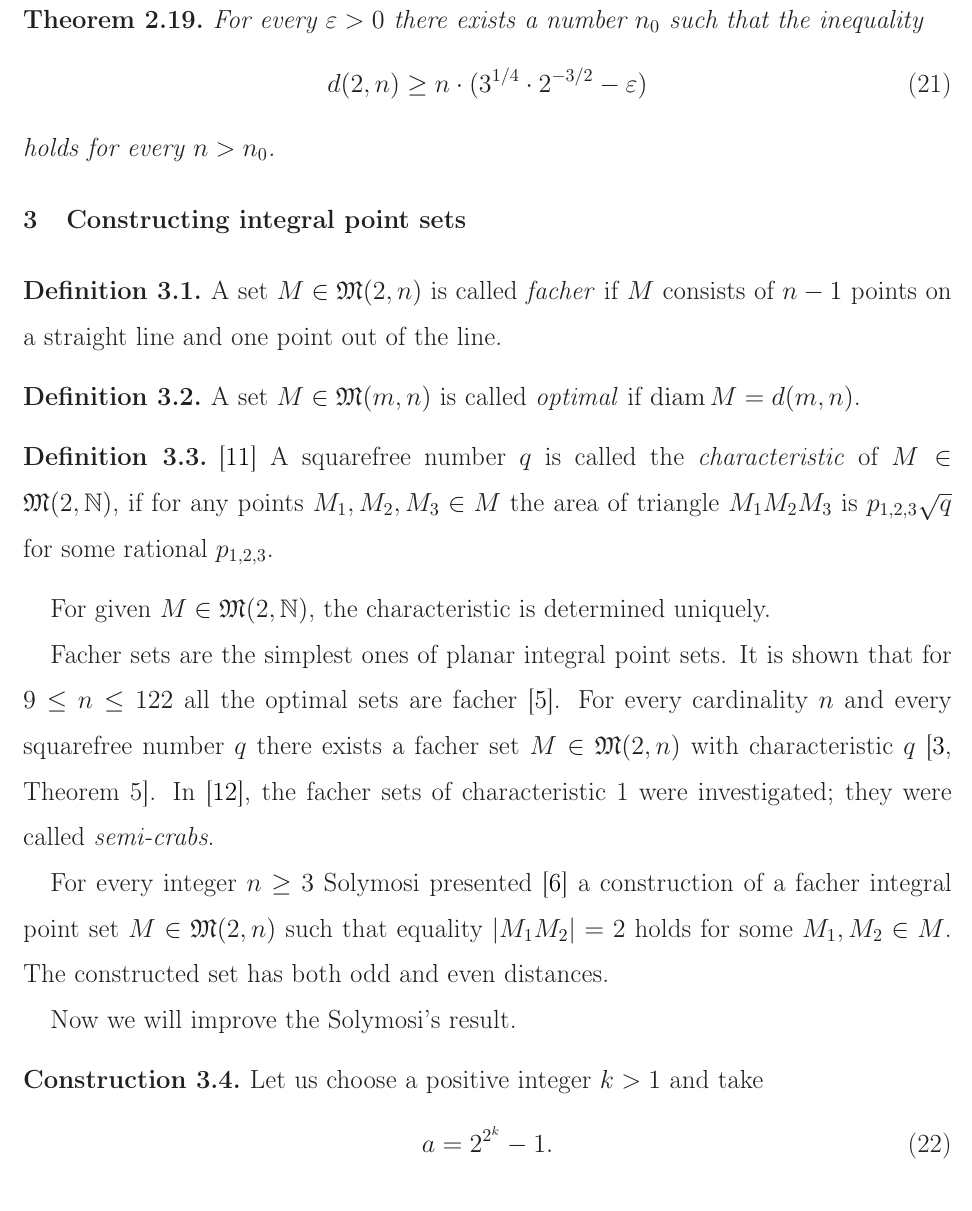
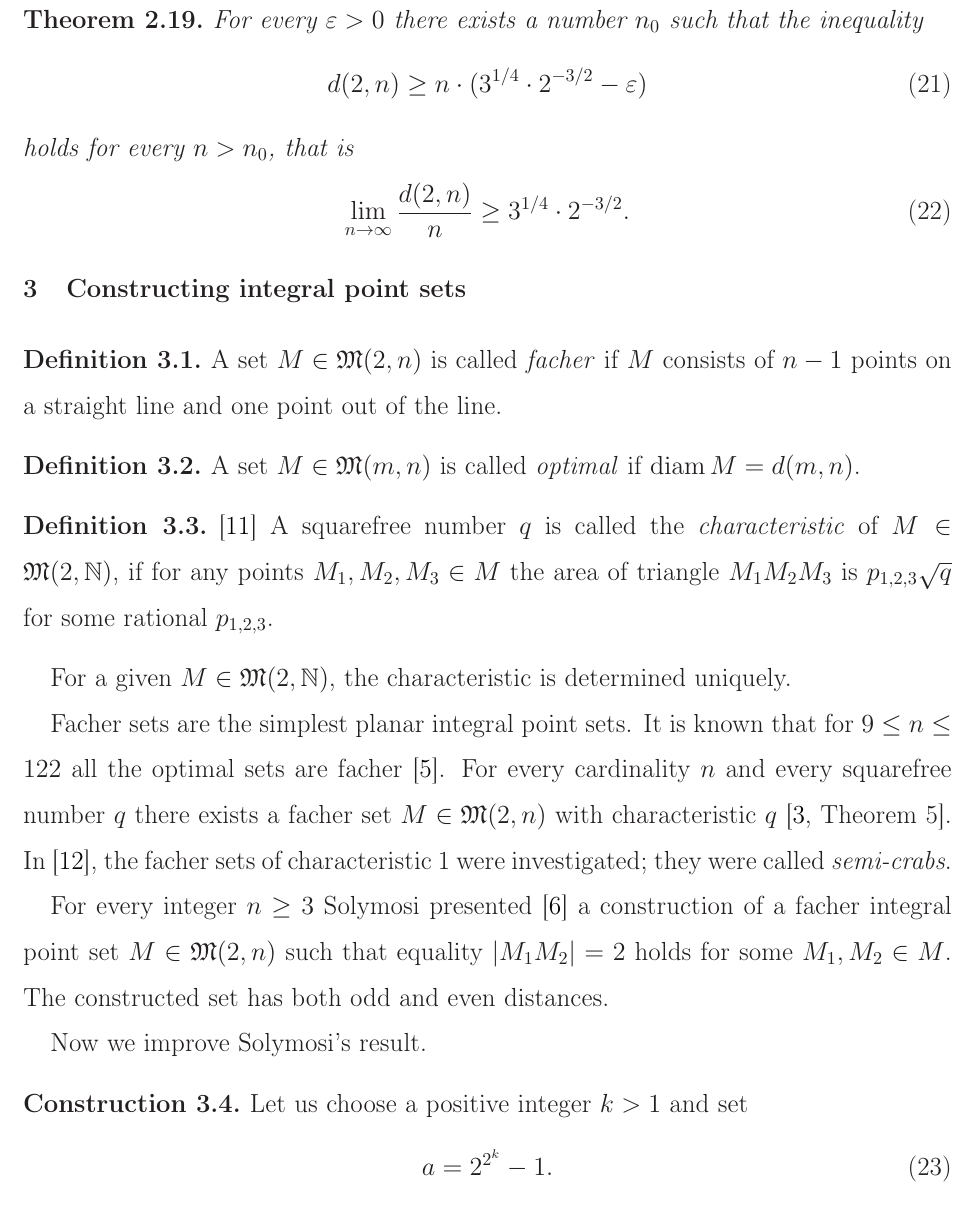
Before and after one commit to nickkolok/sct-statya, a LaTeX document (pps-linear-bound/pps-linear-lower-bound.tex): part of page 8 of 17, cut so that both start at the same text. Compiled offline with LaTeX, dvips and Ghostscript.

Commit message:
Proofreading by Usachev - p. 8

```diff
--- a/pps-linear-bound/pps-linear-lower-bound.tex
+++ b/pps-linear-bound/pps-linear-lower-bound.tex
@@ -461,9 +461,14 @@ More precisely, we have the following theorem.
 \begin{theorem}
 	For every $\varepsilon > 0$ there exists a number $n_0$ such that the inequality
 	\begin{equation}
-		d(2,n) \geq n\cdot(3^{1/4}\cdot2^{-3/2} - \varepsilon)
+		d(2,n) \geq n\cdot(3^{1/4}\cdot 2^{-3/2} - \varepsilon)
 	\end{equation}
-	holds for every $n>n_0$.
+	holds for every $n>n_0$,
+	that is
+	\begin{equation}
+		\lim_{n\to\infty} \frac{d(2,n)}{n} \geq 3^{1/4}\cdot 2^{-3/2}
+		.
+	\end{equation}
 \end{theorem}
 
 
@@ -487,10 +492,10 @@ More precisely, we have the following theorem.
 	if for any points $M_1, M_2, M_3 \in M$ the area of triangle $M_1 M_2 M_3$
 	is $p_{1,2,3}\sqrt{q}$ for some rational $p_{1,2,3}$.
 \end{definition}
-For given $M\in\mathfrak{M}(2,\mathbb{N})$, the characteristic is determined uniquely.
+For a given $M\in\mathfrak{M}(2,\mathbb{N})$, the characteristic is determined uniquely.
 
-Facher sets are the simplest ones of planar integral point sets.
-It is shown that for $9\leq n \leq 122$ all the optimal sets are facher~\cite{kurz2008minimum}.
+Facher sets are the simplest planar integral point sets.
+It is known that for $9\leq n \leq 122$ all the optimal sets are facher~\cite{kurz2008minimum}.
 For every cardinality $n$ and every squarefree number $q$
 there exists a facher set $M\in\mathfrak{M}(2,n)$ with characteristic $q$~\cite[Theorem 5]{our-vmmsh-2018}.
 In~\cite{antonov2008maximal}, the facher sets of characteristic 1 were investigated; they were called \textit{semi-crabs}.
@@ -500,11 +505,11 @@ $M\in\mathfrak{M}(2,n)$
 such that equality $|M_1 M_2| = 2$ holds for some $M_1, M_2 \in M$.
 The constructed set has both odd and even distances.
 
-Now we will improve the Solymosi's result.
+Now we improve Solymosi's result.
 
 \begin{construction}
 	\label{con:planar_set_with_minimeter_1}
-	Let us choose a positive integer $k > 1$ and take
+	Let us choose a positive integer $k > 1$ and set
 	\begin{equation}
 		a = 2^{2^k} - 1
 		.
```
